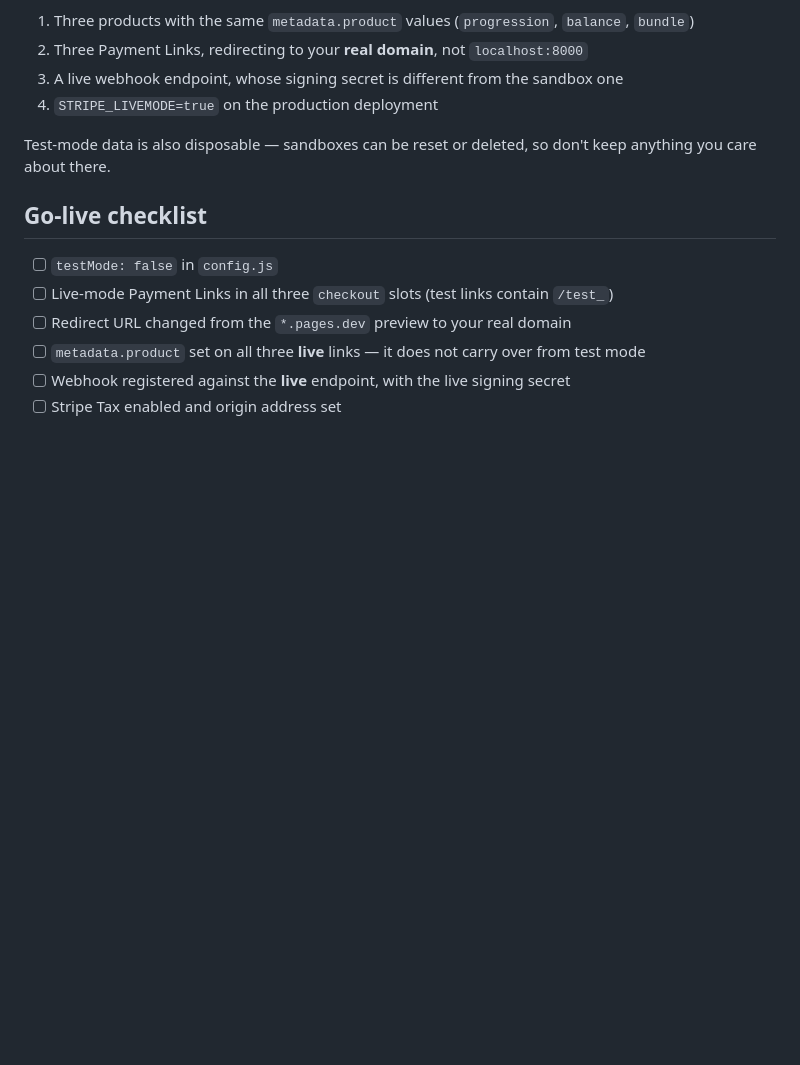
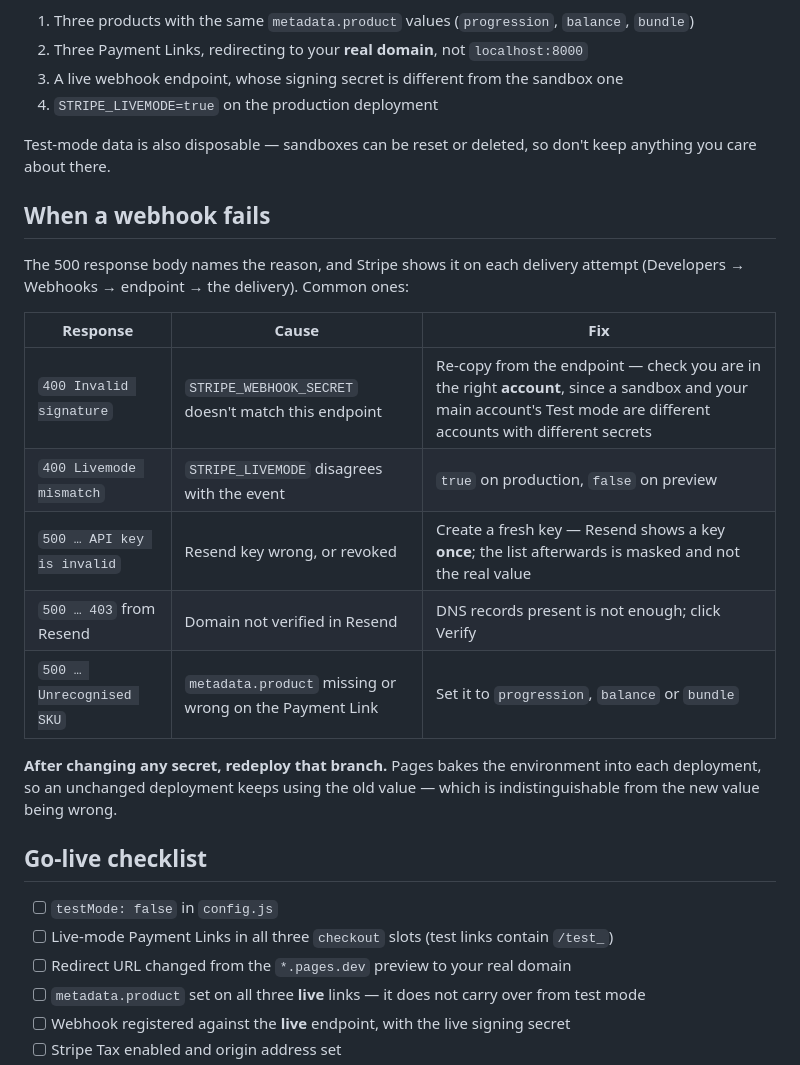
Before and after one commit to DavidWellsDesign/Throughline, a Markdown page: STRIPE.md, the part around the change. Drawn GitHub-style; blank space fills up the shorter version.

Commit message:
Document that Pages secrets need a redeploy, and webhook failure modes
Pages snapshots the environment into each deployment, so changing a secret
does nothing until that branch is redeployed. The symptom is identical to
the secret being wrong, which cost us a debugging round.

Also adds a table of the webhook failure responses seen so far and what
each one actually means, since the 500 body now names the reason.

Co-Authored-By: Claude Opus 5 <noreply@anthropic.com>

```diff
--- a/STRIPE.md
+++ b/STRIPE.md
@@ -299,6 +299,23 @@ signing secrets. Going live means creating all of it a second time:
 Test-mode data is also disposable — sandboxes can be reset or deleted, so don't keep anything you
 care about there.
 
+## When a webhook fails
+
+The 500 response body names the reason, and Stripe shows it on each delivery attempt
+(Developers → Webhooks → endpoint → the delivery). Common ones:
+
+| Response | Cause | Fix |
+| --- | --- | --- |
+| `400 Invalid signature` | `STRIPE_WEBHOOK_SECRET` doesn't match this endpoint | Re-copy from the endpoint — check you are in the right **account**, since a sandbox and your main account's Test mode are different accounts with different secrets |
+| `400 Livemode mismatch` | `STRIPE_LIVEMODE` disagrees with the event | `true` on production, `false` on preview |
+| `500 … API key is invalid` | Resend key wrong, or revoked | Create a fresh key — Resend shows a key **once**; the list afterwards is masked and not the real value |
+| `500 … 403` from Resend | Domain not verified in Resend | DNS records present is not enough; click Verify |
+| `500 … Unrecognised SKU` | `metadata.product` missing or wrong on the Payment Link | Set it to `progression`, `balance` or `bundle` |
+
+**After changing any secret, redeploy that branch.** Pages bakes the environment into each
+deployment, so an unchanged deployment keeps using the old value — which is indistinguishable from
+the new value being wrong.
+
 ## Go-live checklist
 
 - [ ] `testMode: false` in `config.js`
```
Also changed, not shown: README.md (+11 -0 lines).
